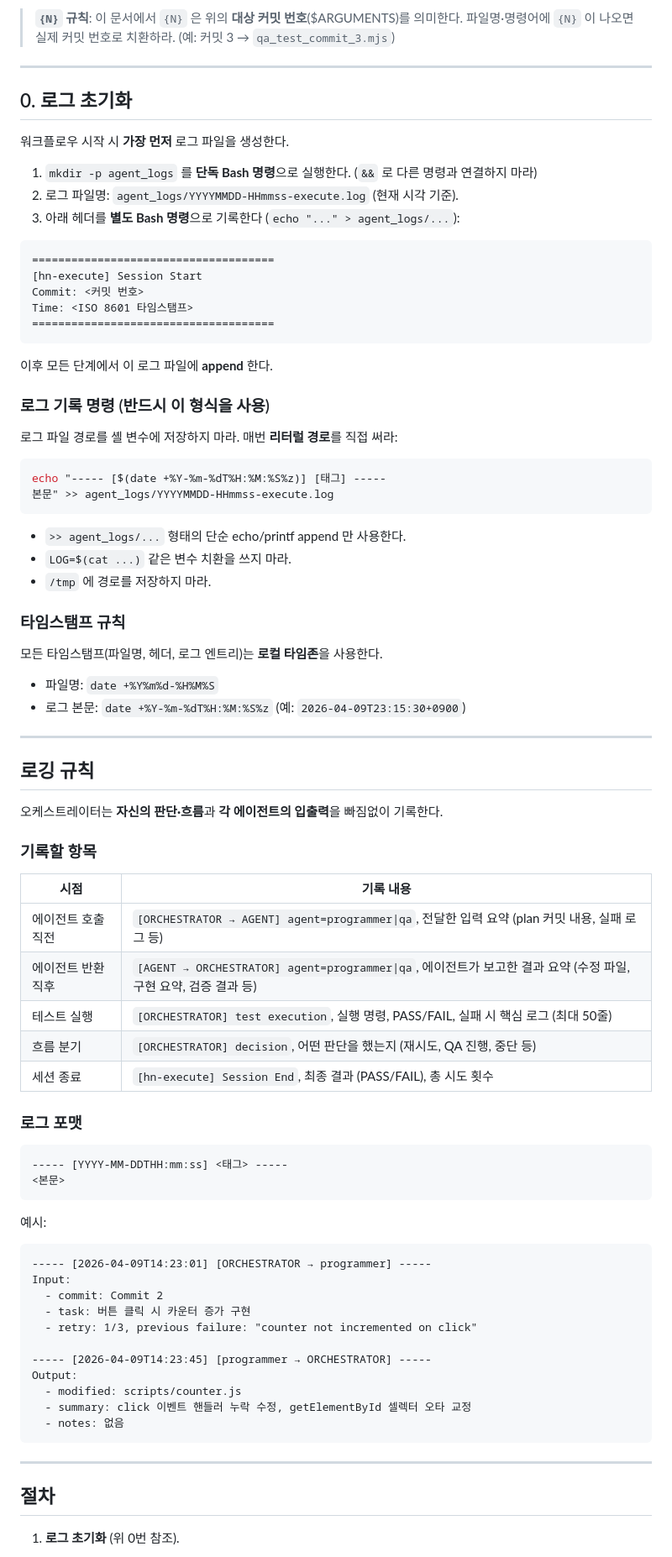
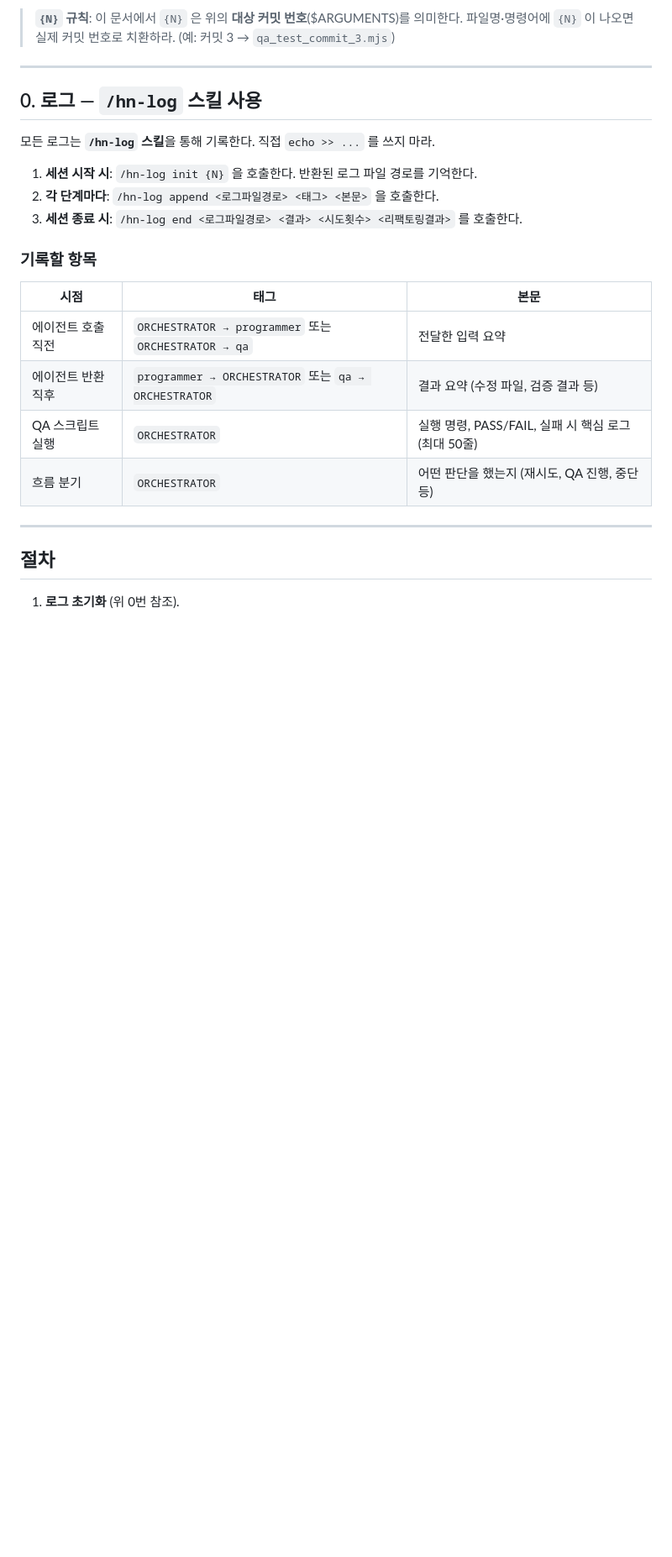
Before and after one commit to oh-sw/harness-test, a Markdown page: .claude/commands/hn-execute.md, the part around one of its changes. Shown at 84% size. Rendered like a GitHub page; blank space fills up the shorter version.

Commit message:
ci: hn-log 스킬 추가

````diff
--- a/.claude/commands/hn-execute.md
+++ b/.claude/commands/hn-execute.md
@@ -11,78 +11,22 @@ argument-hint: <커밋 번호>
 
 ---
 
-## 0. 로그 초기화
+## 0. 로그 — `/hn-log` 스킬 사용
 
-워크플로우 시작 시 **가장 먼저** 로그 파일을 생성한다.
+모든 로그는 **`/hn-log` 스킬**을 통해 기록한다. 직접 `echo >> ...` 를 쓰지 마라.
 
-1. `mkdir -p agent_logs` 를 **단독 Bash 명령**으로 실행한다. (`&&` 로 다른 명령과 연결하지 마라)
-2. 로그 파일명: `agent_logs/YYYYMMDD-HHmmss-execute.log` (현재 시각 기준).
-3. 아래 헤더를 **별도 Bash 명령**으로 기록한다 (`echo "..." > agent_logs/...`):
-
-```
-=====================================
-[hn-execute] Session Start
-Commit: <커밋 번호>
-Time: <ISO 8601 타임스탬프>
-=====================================
-```
-
-이후 모든 단계에서 이 로그 파일에 **append** 한다.
-
-### 로그 기록 명령 (반드시 이 형식을 사용)
-로그 파일 경로를 셸 변수에 저장하지 마라. 매번 **리터럴 경로**를 직접 써라:
-
-```bash
-echo "----- [$(date +%Y-%m-%dT%H:%M:%S%z)] [태그] -----
-본문" >> agent_logs/YYYYMMDD-HHmmss-execute.log
-```
-
-- `>> agent_logs/...` 형태의 단순 echo/printf append 만 사용한다.
-- `LOG=$(cat ...)` 같은 변수 치환을 쓰지 마라.
-- `/tmp` 에 경로를 저장하지 마라.
-
-### 타임스탬프 규칙
-모든 타임스탬프(파일명, 헤더, 로그 엔트리)는 **로컬 타임존**을 사용한다.
-- 파일명: `date +%Y%m%d-%H%M%S`
-- 로그 본문: `date +%Y-%m-%dT%H:%M:%S%z` (예: `2026-04-09T23:15:30+0900`)
-
----
-
-## 로깅 규칙
-
-오케스트레이터는 **자신의 판단·흐름**과 **각 에이전트의 입출력**을 빠짐없이 기록한다.
+1. **세션 시작 시**: `/hn-log init {N}` 을 호출한다. 반환된 로그 파일 경로를 기억한다.
+2. **각 단계마다**: `/hn-log append <로그파일경로> <태그> <본문>` 을 호출한다.
+3. **세션 종료 시**: `/hn-log end <로그파일경로> <결과> <시도횟수> <리팩토링결과>` 를 호출한다.
 
 ### 기록할 항목
 
-| 시점 | 기록 내용 |
-|---|---|
-| 에이전트 호출 직전 | `[ORCHESTRATOR → AGENT] agent=programmer\|qa`, 전달한 입력 요약 (plan 커밋 내용, 실패 로그 등) |
-| 에이전트 반환 직후 | `[AGENT → ORCHESTRATOR] agent=programmer\|qa`, 에이전트가 보고한 결과 요약 (수정 파일, 구현 요약, 검증 결과 등) |
-| 테스트 실행 | `[ORCHESTRATOR] test execution`, 실행 명령, PASS/FAIL, 실패 시 핵심 로그 (최대 50줄) |
-| 흐름 분기 | `[ORCHESTRATOR] decision`, 어떤 판단을 했는지 (재시도, QA 진행, 중단 등) |
-| 세션 종료 | `[hn-execute] Session End`, 최종 결과 (PASS/FAIL), 총 시도 횟수 |
-
-### 로그 포맷
-
-```
------ [YYYY-MM-DDTHH:mm:ss] <태그> -----
-<본문>
-```
-
-예시:
-```
------ [2026-04-09T14:23:01] [ORCHESTRATOR → programmer] -----
-Input:
-  - commit: Commit 2
-  - task: 버튼 클릭 시 카운터 증가 구현
-  - retry: 1/3, previous failure: "counter not incremented on click"
-
------ [2026-04-09T14:23:45] [programmer → ORCHESTRATOR] -----
-Output:
-  - modified: scripts/counter.js
-  - summary: click 이벤트 핸들러 누락 수정, getElementById 셀렉터 오타 교정
-  - notes: 없음
-```
+| 시점 | 태그 | 본문 |
+|---|---|---|
+| 에이전트 호출 직전 | `ORCHESTRATOR → programmer` 또는 `ORCHESTRATOR → qa` | 전달한 입력 요약 |
+| 에이전트 반환 직후 | `programmer → ORCHESTRATOR` 또는 `qa → ORCHESTRATOR` | 결과 요약 (수정 파일, 검증 결과 등) |
+| QA 스크립트 실행 | `ORCHESTRATOR` | 실행 명령, PASS/FAIL, 실패 시 핵심 로그 (최대 50줄) |
+| 흐름 분기 | `ORCHESTRATOR` | 어떤 판단을 했는지 (재시도, QA 진행, 중단 등) |
 
 ---
 
````
Also changed, not shown: other parts of .claude/commands/hn-execute.md (+1 -10 lines), 1 other file.
